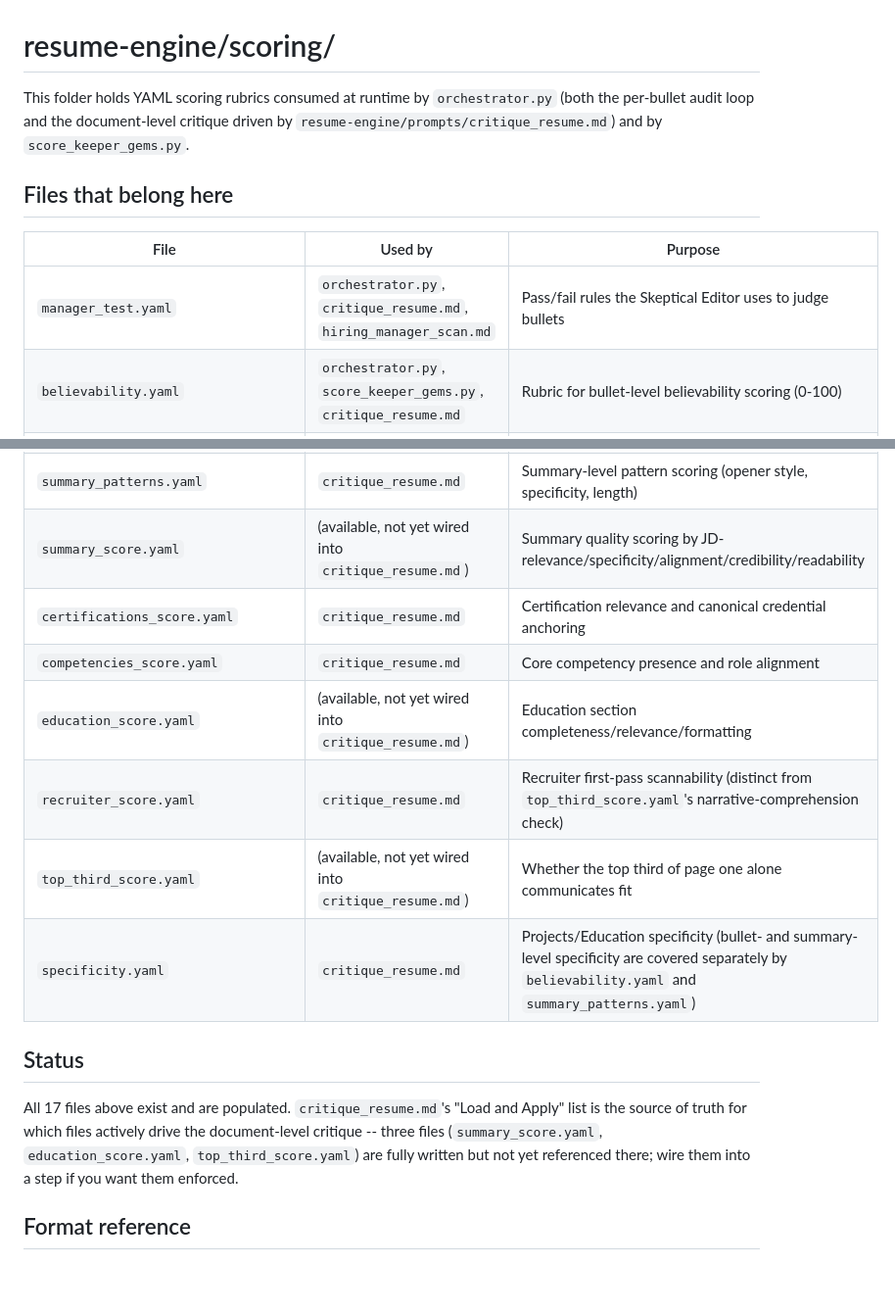
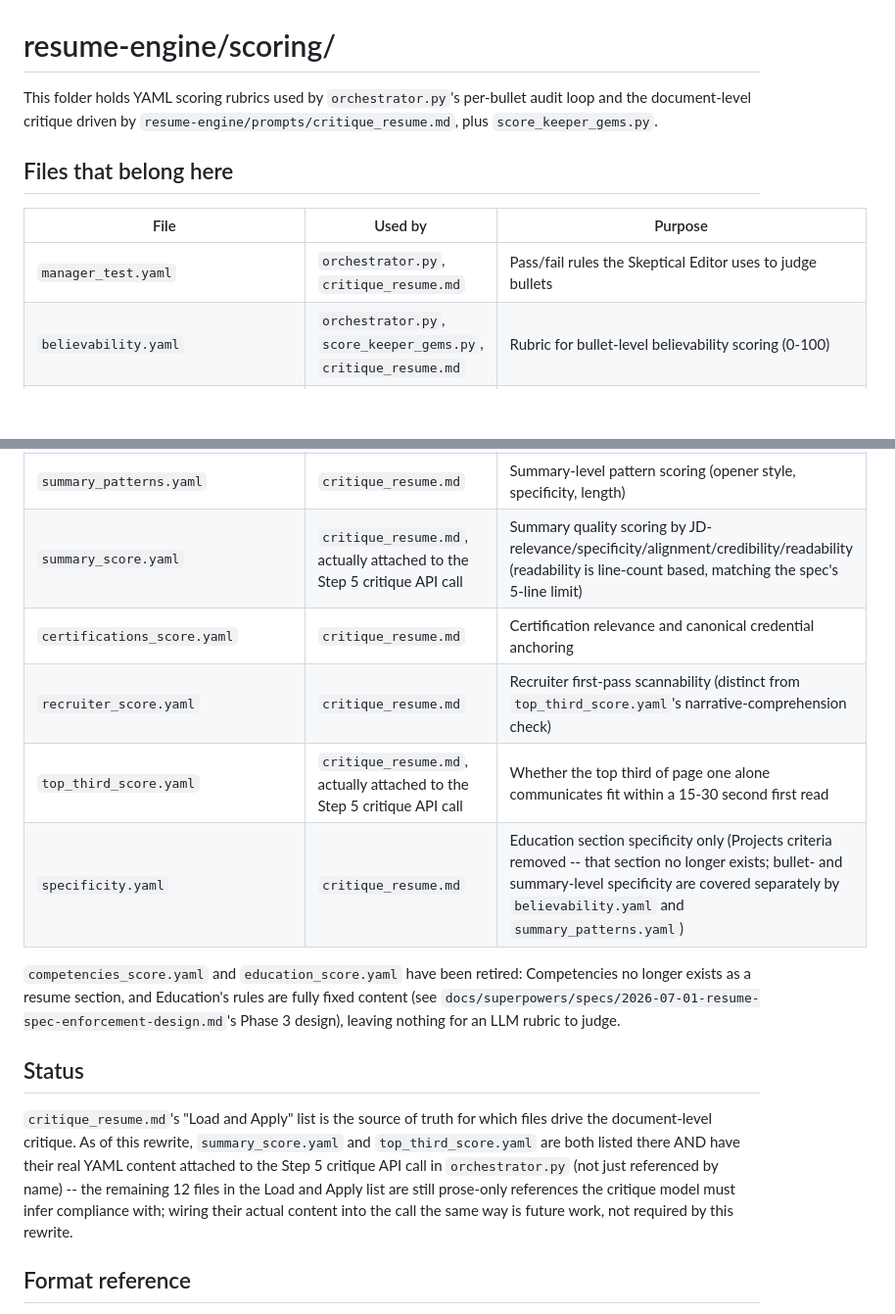
Before and after one commit to moreganooooo/resume-builder, a Markdown page: resume-engine/scoring/README.md, 2 parts joined by grey strips. Shown at 98% size. Drawn GitHub-style; blank space fills up the shorter version.

Commit message:
Rewrite scoring/README.md to reflect the true final state
The old README claimed all 17 files were consumed at runtime for the
document-level critique -- false before this plan, and now additionally
wrong on the file count after retiring competencies_score.yaml and
education_score.yaml and actually wiring summary_score.yaml and
top_third_score.yaml into the live critique call.

Co-Authored-By: Claude Sonnet 5 <noreply@anthropic.com>

```diff
--- a/resume-engine/scoring/README.md
+++ b/resume-engine/scoring/README.md
@@ -1,14 +1,14 @@
 # resume-engine/scoring/
 
-This folder holds YAML scoring rubrics consumed at runtime by `orchestrator.py`
-(both the per-bullet audit loop and the document-level critique driven by
-`resume-engine/prompts/critique_resume.md`) and by `score_keeper_gems.py`.
+This folder holds YAML scoring rubrics used by `orchestrator.py`'s per-bullet
+audit loop and the document-level critique driven by
+`resume-engine/prompts/critique_resume.md`, plus `score_keeper_gems.py`.
 
 ## Files that belong here
 
 | File | Used by | Purpose |
 |---|---|---|
-| `manager_test.yaml` | `orchestrator.py`, `critique_resume.md`, `hiring_manager_scan.md` | Pass/fail rules the Skeptical Editor uses to judge bullets |
+| `manager_test.yaml` | `orchestrator.py`, `critique_resume.md` | Pass/fail rules the Skeptical Editor uses to judge bullets |
 | `believability.yaml` | `orchestrator.py`, `score_keeper_gems.py`, `critique_resume.md` | Rubric for bullet-level believability scoring (0-100) |
 | `ai_risk.yaml` | `orchestrator.py`, `critique_resume.md` | Definitions of high-risk AI-sounding language patterns |
 | `professional_identity_score.yaml` | `critique_resume.md` | Identity/archetype detection driving all downstream document-level scoring |
@@ -19,21 +19,27 @@ This folder holds YAML scoring rubrics consumed at runtime by `orchestrator.py`
 | `ats_match.yaml` | `critique_resume.md` | ATS keyword-match weighting against the JD |
 | `evidence_alignment.yaml` | `critique_resume.md` | Achievement-to-claim support -- traces every metric/tool/claim back to verified evidence |
 | `summary_patterns.yaml` | `critique_resume.md` | Summary-level pattern scoring (opener style, specificity, length) |
-| `summary_score.yaml` | (available, not yet wired into `critique_resume.md`) | Summary quality scoring by JD-relevance/specificity/alignment/credibility/readability |
+| `summary_score.yaml` | `critique_resume.md`, actually attached to the Step 5 critique API call | Summary quality scoring by JD-relevance/specificity/alignment/credibility/readability (readability is line-count based, matching the spec's 5-line limit) |
 | `certifications_score.yaml` | `critique_resume.md` | Certification relevance and canonical credential anchoring |
-| `competencies_score.yaml` | `critique_resume.md` | Core competency presence and role alignment |
-| `education_score.yaml` | (available, not yet wired into `critique_resume.md`) | Education section completeness/relevance/formatting |
 | `recruiter_score.yaml` | `critique_resume.md` | Recruiter first-pass scannability (distinct from `top_third_score.yaml`'s narrative-comprehension check) |
-| `top_third_score.yaml` | (available, not yet wired into `critique_resume.md`) | Whether the top third of page one alone communicates fit |
-| `specificity.yaml` | `critique_resume.md` | Projects/Education specificity (bullet- and summary-level specificity are covered separately by `believability.yaml` and `summary_patterns.yaml`) |
+| `top_third_score.yaml` | `critique_resume.md`, actually attached to the Step 5 critique API call | Whether the top third of page one alone communicates fit within a 15-30 second first read |
+| `specificity.yaml` | `critique_resume.md` | Education section specificity only (Projects criteria removed -- that section no longer exists; bullet- and summary-level specificity are covered separately by `believability.yaml` and `summary_patterns.yaml`) |
+
+`competencies_score.yaml` and `education_score.yaml` have been retired:
+Competencies no longer exists as a resume section, and Education's rules are
+fully fixed content (see `docs/superpowers/specs/2026-07-01-resume-spec-enforcement-design.md`'s
+Phase 3 design), leaving nothing for an LLM rubric to judge.
 
 ## Status
 
-All 17 files above exist and are populated. `critique_resume.md`'s "Load and
-Apply" list is the source of truth for which files actively drive the
-document-level critique -- three files (`summary_score.yaml`,
-`education_score.yaml`, `top_third_score.yaml`) are fully written but not yet
-referenced there; wire them into a step if you want them enforced.
+`critique_resume.md`'s "Load and Apply" list is the source of truth for
+which files drive the document-level critique. As of this rewrite,
+`summary_score.yaml` and `top_third_score.yaml` are both listed there AND
+have their real YAML content attached to the Step 5 critique API call in
+`orchestrator.py` (not just referenced by name) -- the remaining 12 files in
+the Load and Apply list are still prose-only references the critique model
+must infer compliance with; wiring their actual content into the call the
+same way is future work, not required by this rewrite.
 
 ## Format reference
 
```
